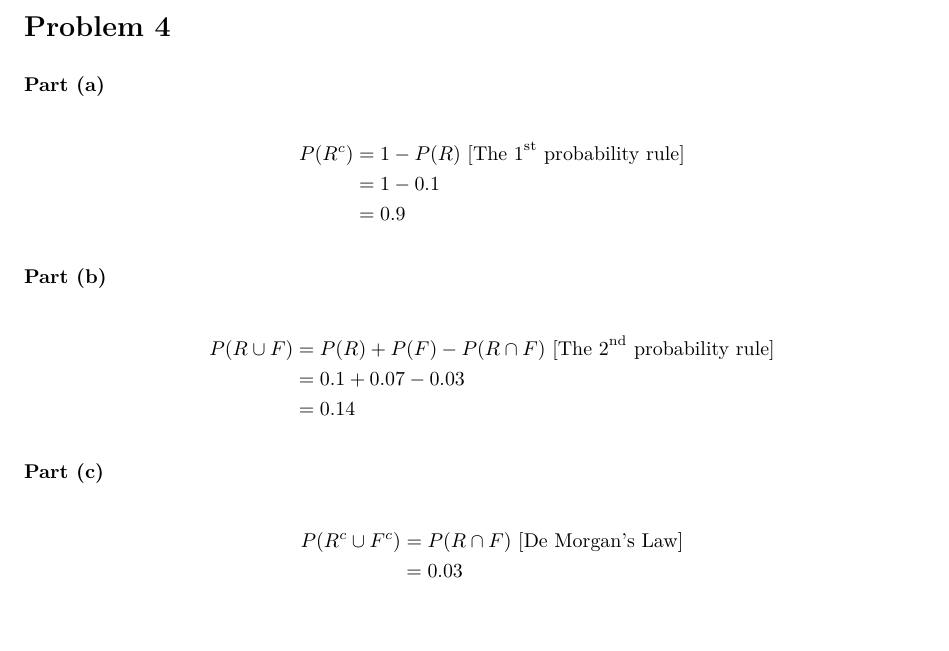
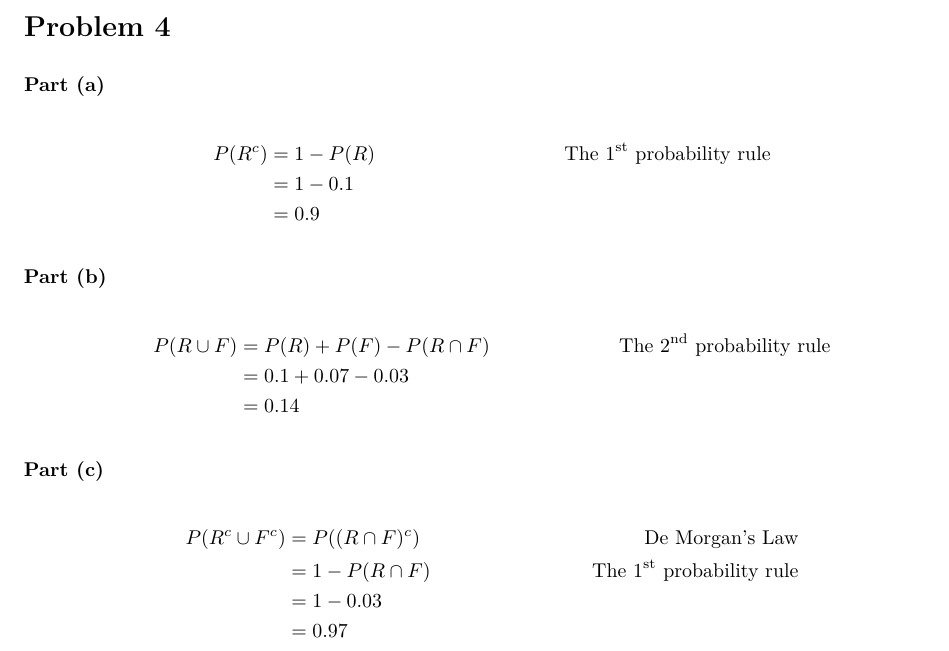
Before and after one commit to the-chenergy/uofu_school, an R Markdown document (cs3130/hw1/hw1.Rmd): part of page 2 of 3, cut so that both start at the same text. The pictures show the output file cs3130/hw1/hw1.pdf that the author committed with the source.

Commit message:
3130 HW 1 - Q4

```diff
--- a/cs3130/hw1/hw1.Rmd
+++ b/cs3130/hw1/hw1.Rmd
@@ -69,7 +69,7 @@ ___
 ### Part (a)
 
 \begin{align*}
-P(R^c) &= 1 - P(R) \text{  [The 1}^\text{st}\text{ probability rule]} \\
+P(R^c) &= 1 - P(R) &\text{The 1}^\text{st}\text{ probability rule} \\
        &= 1 - 0.1 \\
        &= 0.9
 \end{align*}
@@ -77,7 +77,7 @@ P(R^c) &= 1 - P(R) \text{  [The 1}^\text{st}\text{ probability rule]} \\
 ### Part (b)
 
 \begin{align*}
-P(R \cup F) &= P(R) + P(F) - P(R \cap F) \text{  [The 2}^\text{nd}\text{ probability rule]} \\
+P(R \cup F) &= P(R) + P(F) - P(R \cap F) &\text{The 2}^\text{nd}\text{ probability rule} \\
             &= 0.1 + 0.07 - 0.03 \\
             &= 0.14
 \end{align*}
@@ -85,8 +85,10 @@ P(R \cup F) &= P(R) + P(F) - P(R \cap F) \text{  [The 2}^\text{nd}\text{ probabi
 ### Part (c)
 
 \begin{align*}
-P(R^c \cup F^c) &= P(R \cap F) \text{  [De Morgan's Law]} \\
-                &= 0.03
+P(R^c \cup F^c) &= P((R \cap F)^c) &\text{De Morgan's Law} \\
+                &= 1 - P(R \cap F) &\text{The 1}^\text{st}\text{ probability rule} \\
+                &= 1 - 0.03 \\
+                &= 0.97
 \end{align*}
 
 \pagebreak
```
Also changed, not shown: cs3130/hw1/hw1.pdf.
